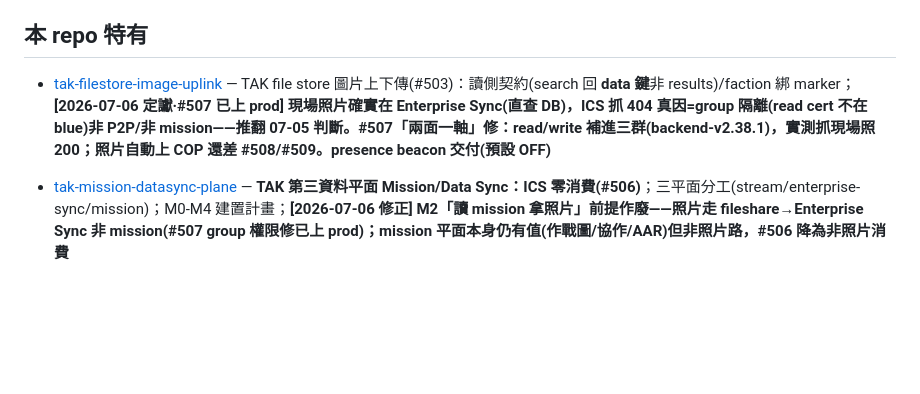
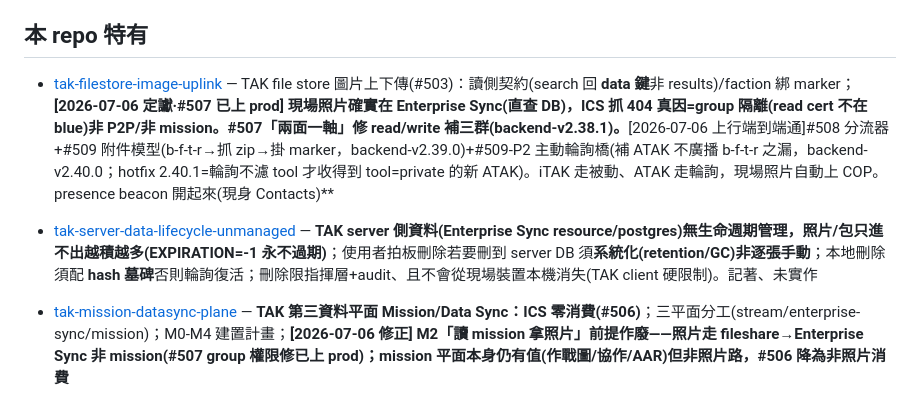
Before and after one commit to winson3QQ/ICS_COMMAND, a Markdown page: .claude/memory/MEMORY.md, the part around the change. Rendered like a GitHub page; blank space fills up the shorter version.

```diff
--- a/.claude/memory/MEMORY.md
+++ b/.claude/memory/MEMORY.md
@@ -5,7 +5,8 @@ ICS_DMAS 的 memory（行為規則、架構決策、HTTPS 決策、Remote SoT、
 
 ## 本 repo 特有
 
-- [tak-filestore-image-uplink](tak-filestore-image-uplink.md) — TAK file store 圖片上下傳(#503)：讀側契約(search 回 **data 鍵**非 results)/faction 綁 marker；**[2026-07-06 定讞·#507 已上 prod] 現場照片確實在 Enterprise Sync(直查 DB)，ICS 抓 404 真因=group 隔離(read cert 不在 blue)非 P2P/非 mission——推翻 07-05 判斷。#507「兩面一軸」修：read/write 補進三群(backend-v2.38.1)，實測抓現場照 200；照片自動上 COP 還差 #508/#509。presence beacon 交付(預設 OFF)**
+- [tak-filestore-image-uplink](tak-filestore-image-uplink.md) — TAK file store 圖片上下傳(#503)：讀側契約(search 回 **data 鍵**非 results)/faction 綁 marker；**[2026-07-06 定讞·#507 已上 prod] 現場照片確實在 Enterprise Sync(直查 DB)，ICS 抓 404 真因=group 隔離(read cert 不在 blue)非 P2P/非 mission。#507「兩面一軸」修 read/write 補三群(backend-v2.38.1)。**[2026-07-06 上行端到端通]#508 分流器+#509 附件模型(b-f-t-r→抓 zip→掛 marker，backend-v2.39.0)+#509-P2 主動輪詢橋(補 ATAK 不廣播 b-f-t-r 之漏，backend-v2.40.0；hotfix 2.40.1=輪詢不濾 tool 才收得到 tool=private 的新 ATAK)。iTAK 走被動、ATAK 走輪詢，現場照片自動上 COP。presence beacon 開起來(現身 Contacts)**
+- [tak-server-data-lifecycle-unmanaged](tak-server-data-lifecycle-unmanaged.md) — **TAK server 側資料(Enterprise Sync resource/postgres)無生命週期管理，照片/包只進不出越積越多(EXPIRATION=-1 永不過期)**；使用者拍板刪除若要刪到 server DB 須**系統化(retention/GC)非逐張手動**；本地刪除須配 **hash 墓碑**否則輪詢復活；刪除限指揮層+audit、且不會從現場裝置本機消失(TAK client 硬限制)。記著、未實作
 - [tak-mission-datasync-plane](tak-mission-datasync-plane.md) — **TAK 第三資料平面 Mission/Data Sync：ICS 零消費(#506)**；三平面分工(stream/enterprise-sync/mission)；M0-M4 建置計畫；**[2026-07-06 修正] M2「讀 mission 拿照片」前提作廢——照片走 fileshare→Enterprise Sync 非 mission(#507 group 權限修已上 prod)；mission 平面本身仍有值(作戰圖/協作/AAR)但非照片路，#506 降為非照片消費**
 
 - [precommit-ruff-config-cwd](precommit-ruff-config-cwd.md) — pre-commit cd 進 command-dashboard/，root-level 腳本須 line-length=120（ruff 0.11.7）否則 commit 中止（stash 衝突回滾）
```
Also changed, not shown: .claude/memory/tak-server-data-lifecycle-unmanaged.md (added, +24 -0 lines).
